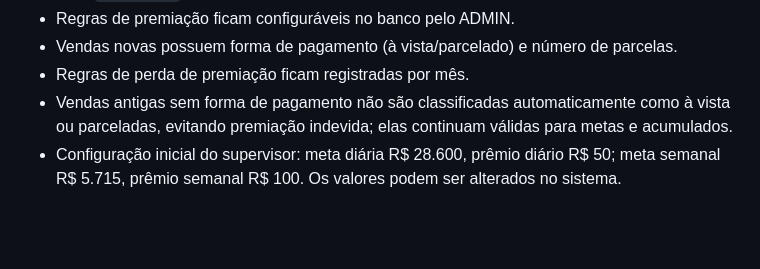
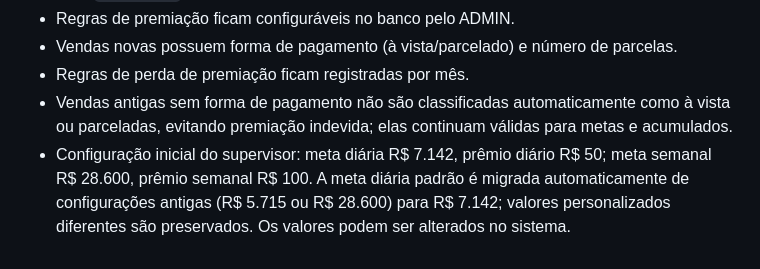
Before and after one commit to rugalff1mdm-collab/aps-ranking, a Markdown page: README.md, the part around the change. Drawn GitHub-style; blank space fills up the shorter version.

Commit message:
docs: atualizar metas padrão do supervisor

```diff
--- a/README.md
+++ b/README.md
@@ -141,6 +141,6 @@ Esta versão usa PostgreSQL via `DATABASE_URL`. O script `migrate-sqlite-to-post
 - Vendas novas possuem forma de pagamento (à vista/parcelado) e número de parcelas.
 - Regras de perda de premiação ficam registradas por mês.
 - Vendas antigas sem forma de pagamento não são classificadas automaticamente como à vista ou parceladas, evitando premiação indevida; elas continuam válidas para metas e acumulados.
-- Configuração inicial do supervisor: meta diária R$ 28.600, prêmio diário R$ 50; meta semanal R$ 5.715, prêmio semanal R$ 100. Os valores podem ser alterados no sistema.
+- Configuração inicial do supervisor: meta diária R$ 7.142, prêmio diário R$ 50; meta semanal R$ 28.600, prêmio semanal R$ 100. A meta diária padrão é migrada automaticamente de configurações antigas (R$ 5.715 ou R$ 28.600) para R$ 7.142; valores personalizados diferentes são preservados. Os valores podem ser alterados no sistema.
 
 <!-- deploy: 2026-09-26 -->
```
